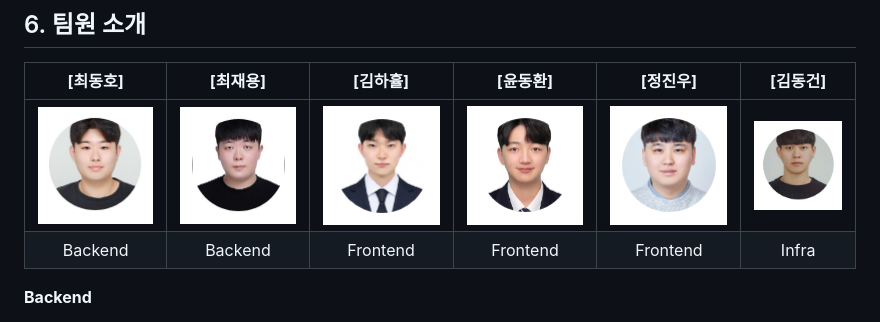
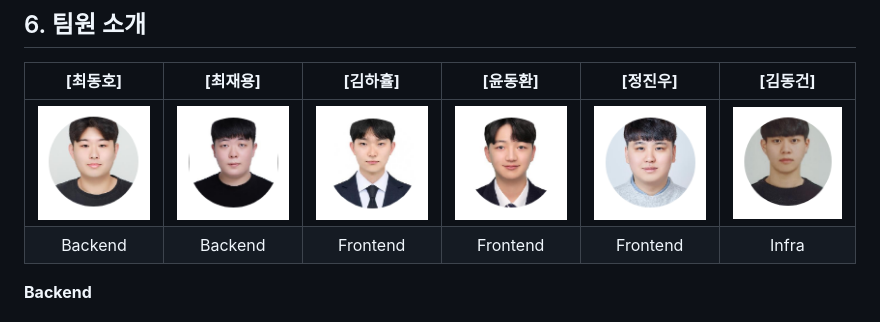
Before and after one commit to wodyddldl333/banchan, a Markdown page: README.md, the part around the change. Drawn GitHub-style; pictures changed too: exec/resources/김동건.png, exec/resources/김동건1.png (deleted).

Commit message:
[Docs] 리드미 수정

```diff
--- a/README.md
+++ b/README.md
@@ -105,9 +105,10 @@
 ## 6. 팀원 소개
 
 | **[최동호]** | **[최재용]** | **[김하휼]** | **[윤동환]** | **[정진우]** | **[김동건]** |
-|:--------------------------------------------------------------------------------------------------:|:--------------------------------------------------------------------------------------------------:|:--------------------------------------------------------------------------------------------------:|:--------------------------------------------------------------------------------------------------:|:--------------------------------------------------------------------------------------------------:|:--------------------------------------------------------------------------------------------------:|
-| <img title="" src="exec/resources/최동호.png" alt="" width="700"> | <img title="" src="exec/resources/최재용.png" alt="" width="700"> | <img title="" src="exec/resources/김하휼.png" alt="" width="700"> | <img title="" src="exec/resources/윤동환.png" alt="" width="700"> | <img title="" src="exec/resources/정진우.png" alt="" width="700"> | <img title="" src="exec/resources/김동건1.png" alt="" width="700"> |
-| Backend                                                                                           | Backend                                                                                           | Frontend                                                                                           | Frontend                                                                                            | Frontend                                                                                            | Infra                                                                                            |
+|:----------------------------:|:----------------------------:|:----------------------------:|:----------------------------:|:----------------------------:|:----------------------------:|
+| ![최동호](exec/resources/최동호.png) | ![최재용](exec/resources/최재용.png) | ![김하휼](exec/resources/김하휼.png) | ![윤동환](exec/resources/윤동환.png) | ![정진우](exec/resources/정진우.png) | ![김동건](exec/resources/김동건.png) |
+| Backend | Backend | Frontend | Frontend | Frontend | Infra |
+
 
 **Backend**
 - 최동호 :
```
